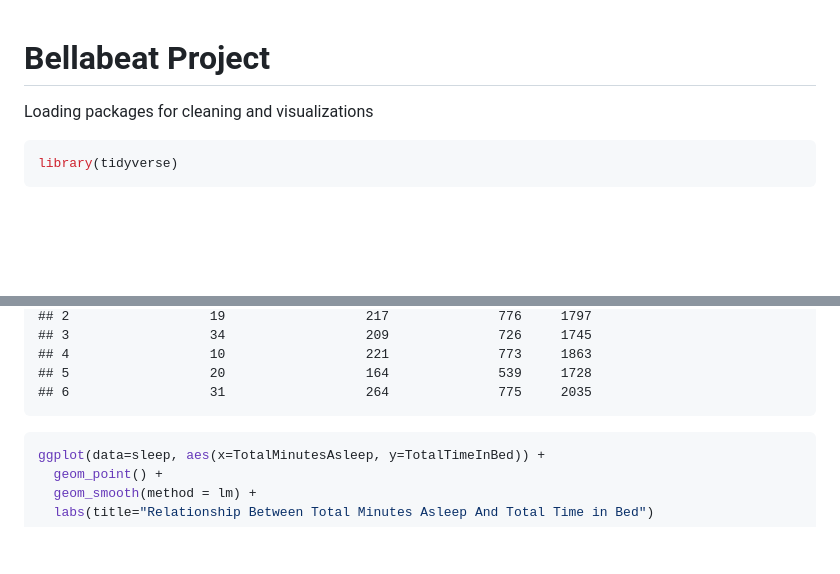
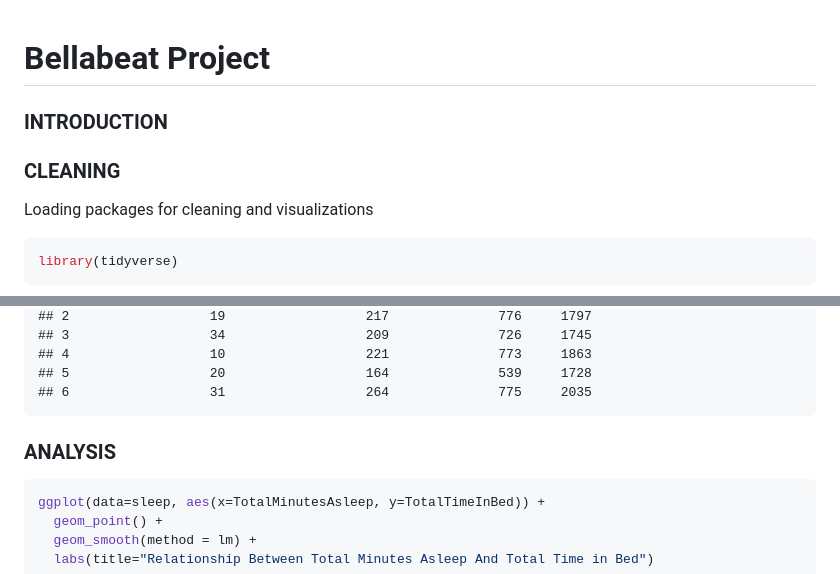
Before and after one commit to laritse/ProjectR, a Markdown page: Bellabeat-Project.md, 2 parts joined by grey strips. GitHub-like rendering; blank space fills up the shorter version.

````diff
--- a/Bellabeat-Project.md
+++ b/Bellabeat-Project.md
@@ -1,5 +1,9 @@
 Bellabeat Project
 ================
+### INTRODUCTION
+### CLEANING
+
+
 
 Loading packages for cleaning and visualizations
 
@@ -569,6 +574,8 @@ head(activity_sleep)
     ## 4                  10                  221              773     1863
     ## 5                  20                  164              539     1728
     ## 6                  31                  264              775     2035
+
+### ANALYSIS
 
 ``` r
 ggplot(data=sleep, aes(x=TotalMinutesAsleep, y=TotalTimeInBed)) +
````
Also changed, not shown: other parts of Bellabeat-Project.md (+12 -5 lines).
